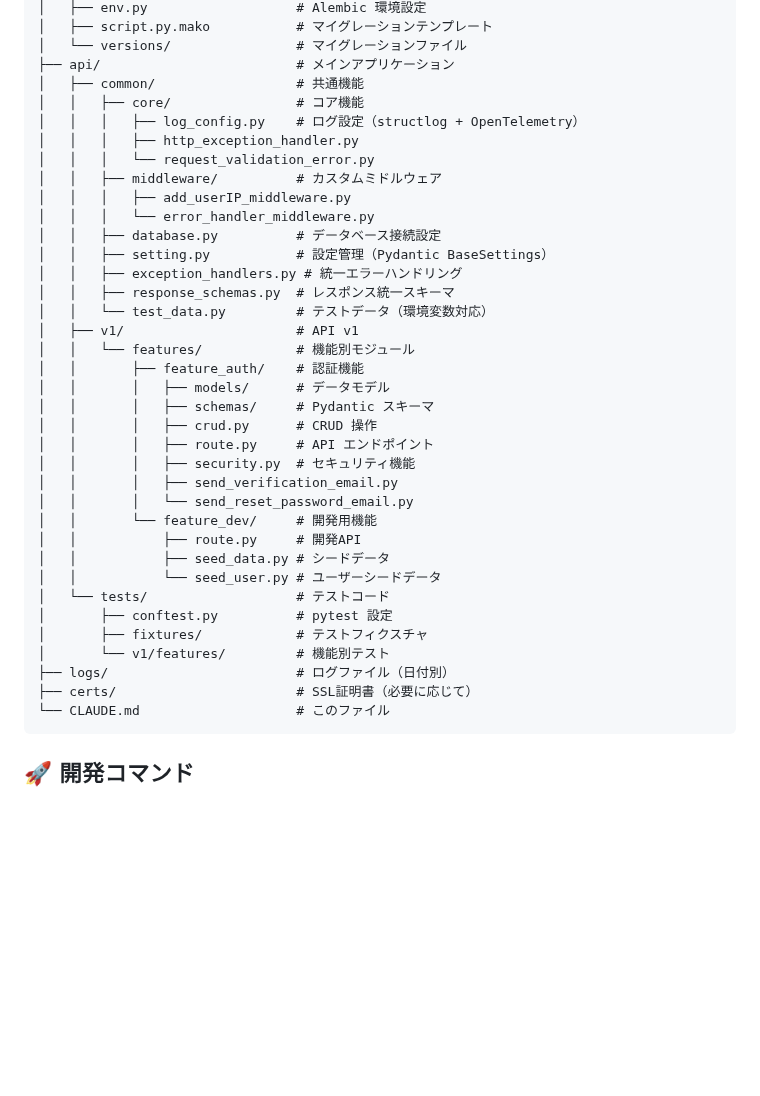
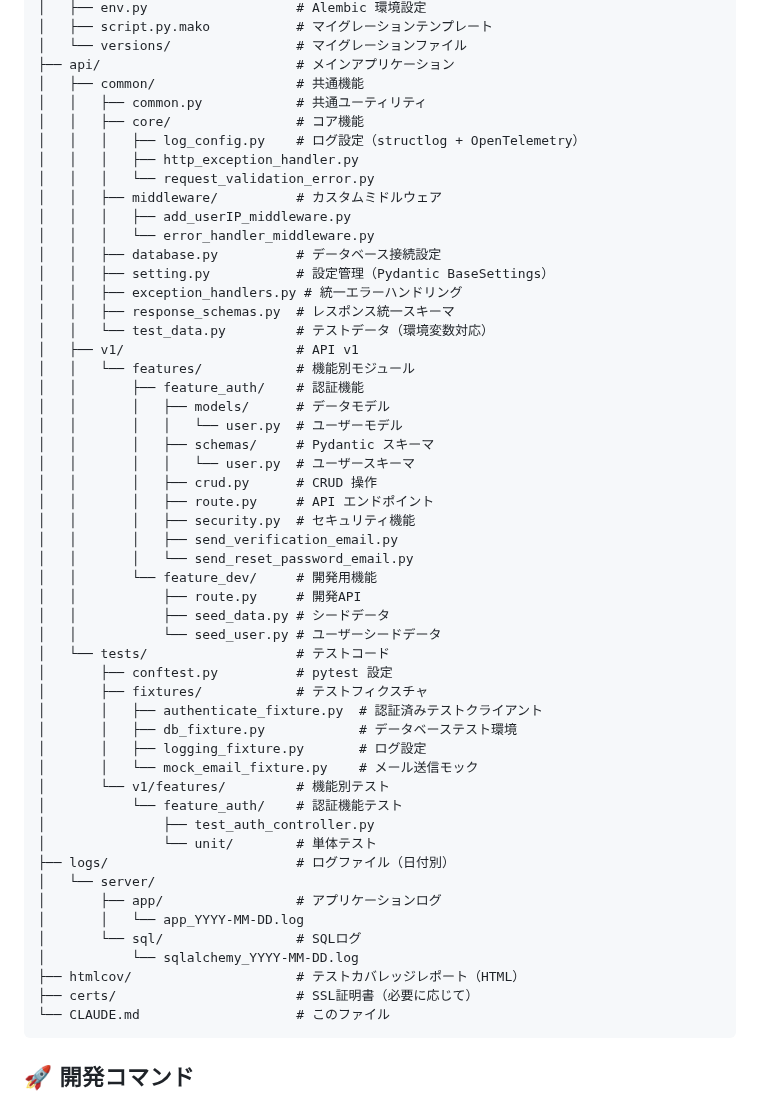
Before and after one commit to dbd-fish/templete_web_system, a Markdown page: backend/CLAUDE.md, the part around the change. Drawn GitHub-style; blank space fills up the shorter version.

Commit message:
backend\CLAUDE.mdを修正

````diff
--- a/backend/CLAUDE.md
+++ b/backend/CLAUDE.md
@@ -33,6 +33,7 @@ backend/
 │   └── versions/                # マイグレーションファイル
 ├── api/                         # メインアプリケーション
 │   ├── common/                  # 共通機能
+│   │   ├── common.py            # 共通ユーティリティ
 │   │   ├── core/                # コア機能
 │   │   │   ├── log_config.py    # ログ設定（structlog + OpenTelemetry）
 │   │   │   ├── http_exception_handler.py
@@ -49,7 +50,9 @@ backend/
 │   │   └── features/            # 機能別モジュール
 │   │       ├── feature_auth/    # 認証機能
 │   │       │   ├── models/      # データモデル
+│   │       │   │   └── user.py  # ユーザーモデル
 │   │       │   ├── schemas/     # Pydantic スキーマ
+│   │       │   │   └── user.py  # ユーザースキーマ
 │   │       │   ├── crud.py      # CRUD 操作
 │   │       │   ├── route.py     # API エンドポイント
 │   │       │   ├── security.py  # セキュリティ機能
@@ -62,8 +65,21 @@ backend/
 │   └── tests/                   # テストコード
 │       ├── conftest.py          # pytest 設定
 │       ├── fixtures/            # テストフィクスチャ
+│       │   ├── authenticate_fixture.py  # 認証済みテストクライアント
+│       │   ├── db_fixture.py            # データベーステスト環境
+│       │   ├── logging_fixture.py       # ログ設定
+│       │   └── mock_email_fixture.py    # メール送信モック
 │       └── v1/features/         # 機能別テスト
+│           └── feature_auth/    # 認証機能テスト
+│               ├── test_auth_controller.py
+│               └── unit/        # 単体テスト
 ├── logs/                        # ログファイル（日付別）
+│   └── server/
+│       ├── app/                 # アプリケーションログ
+│       │   └── app_YYYY-MM-DD.log
+│       └── sql/                 # SQLログ
+│           └── sqlalchemy_YYYY-MM-DD.log
+├── htmlcov/                     # テストカバレッジレポート（HTML）
 ├── certs/                       # SSL証明書（必要に応じて）
 └── CLAUDE.md                    # このファイル
 ```
````
